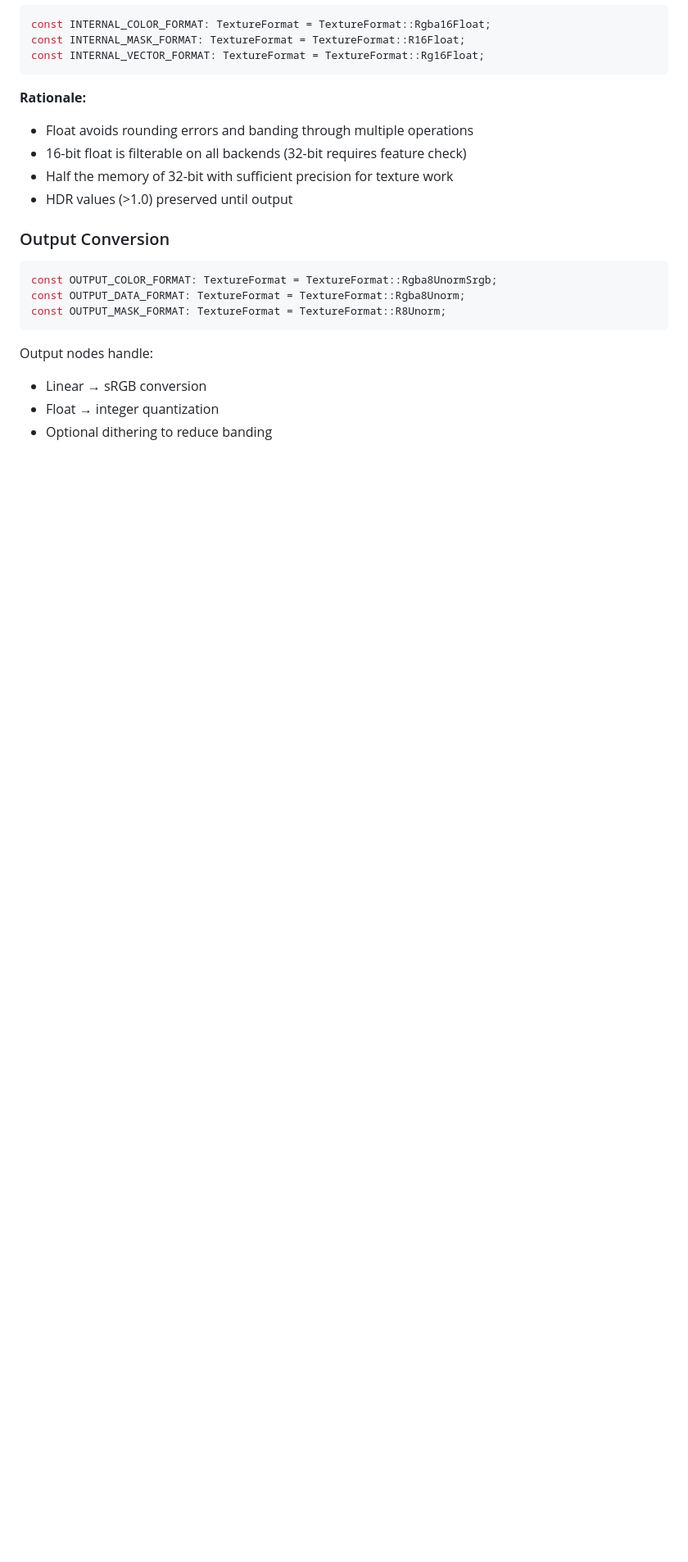
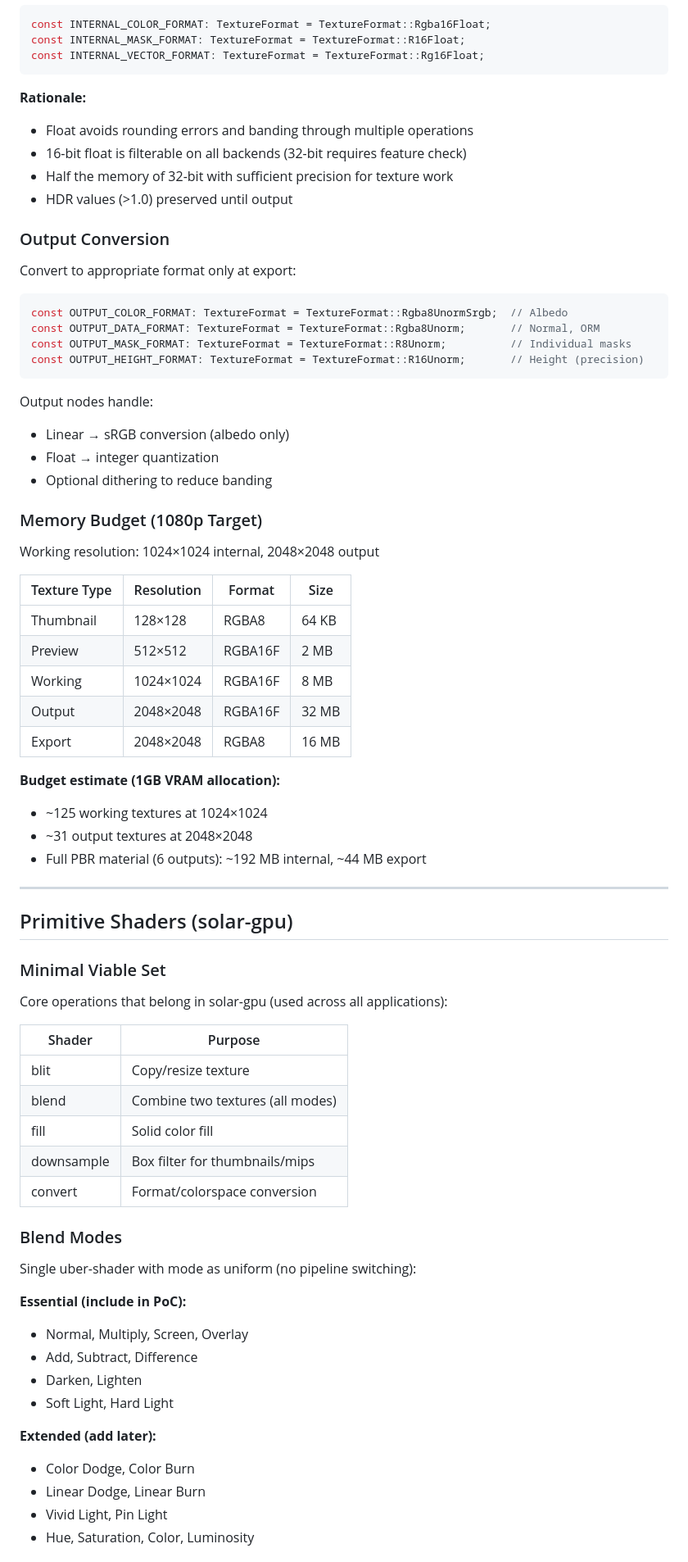
Before and after one commit to Jasper2-0/flux, a Markdown page: docs/design/flux-gpu-architecture.md, the part around one of its changes. Shown at 82% size. GitHub-like rendering; blank space fills up the shorter version.

````diff
--- a/docs/design/flux-gpu-architecture.md
+++ b/docs/design/flux-gpu-architecture.md
@@ -281,13 +346,66 @@ const INTERNAL_VECTOR_FORMAT: TextureFormat = TextureFormat::Rg16Float;
 
 ### Output Conversion
 
+Convert to appropriate format only at export:
+
 ```rust
-const OUTPUT_COLOR_FORMAT: TextureFormat = TextureFormat::Rgba8UnormSrgb;
-const OUTPUT_DATA_FORMAT: TextureFormat = TextureFormat::Rgba8Unorm;
-const OUTPUT_MASK_FORMAT: TextureFormat = TextureFormat::R8Unorm;
+const OUTPUT_COLOR_FORMAT: TextureFormat = TextureFormat::Rgba8UnormSrgb;  // Albedo
+const OUTPUT_DATA_FORMAT: TextureFormat = TextureFormat::Rgba8Unorm;       // Normal, ORM
+const OUTPUT_MASK_FORMAT: TextureFormat = TextureFormat::R8Unorm;          // Individual masks
+const OUTPUT_HEIGHT_FORMAT: TextureFormat = TextureFormat::R16Unorm;       // Height (precision)
 ```
 
 Output nodes handle:
-- Linear → sRGB conversion
+- Linear → sRGB conversion (albedo only)
 - Float → integer quantization
 - Optional dithering to reduce banding
+
+### Memory Budget (1080p Target)
+
+Working resolution: 1024×1024 internal, 2048×2048 output
+
+| Texture Type | Resolution | Format | Size |
+|--------------|------------|--------|------|
+| Thumbnail | 128×128 | RGBA8 | 64 KB |
+| Preview | 512×512 | RGBA16F | 2 MB |
+| Working | 1024×1024 | RGBA16F | 8 MB |
+| Output | 2048×2048 | RGBA16F | 32 MB |
+| Export | 2048×2048 | RGBA8 | 16 MB |
+
+**Budget estimate (1GB VRAM allocation):**
+- ~125 working textures at 1024×1024
+- ~31 output textures at 2048×2048
+- Full PBR material (6 outputs): ~192 MB internal, ~44 MB export
+
+---
+
+## Primitive Shaders (solar-gpu)
+
+### Minimal Viable Set
+
+Core operations that belong in solar-gpu (used across all applications):
+
+| Shader | Purpose |
+|--------|---------|
+| blit | Copy/resize texture |
+| blend | Combine two textures (all modes) |
+| fill | Solid color fill |
+| downsample | Box filter for thumbnails/mips |
+| convert | Format/colorspace conversion |
+
+### Blend Modes
+
+Single uber-shader with mode as uniform (no pipeline switching):
+
+**Essential (include in PoC):**
+- Normal, Multiply, Screen, Overlay
+- Add, Subtract, Difference
+- Darken, Lighten
+- Soft Light, Hard Light
+
+**Extended (add later):**
+- Color Dodge, Color Burn
+- Linear Dodge, Linear Burn
+- Vivid Light, Pin Light
+- Hue, Saturation, Color, Luminosity
+
````
Also changed, not shown: other parts of docs/design/flux-gpu-architecture.md (+99 -0 lines).
